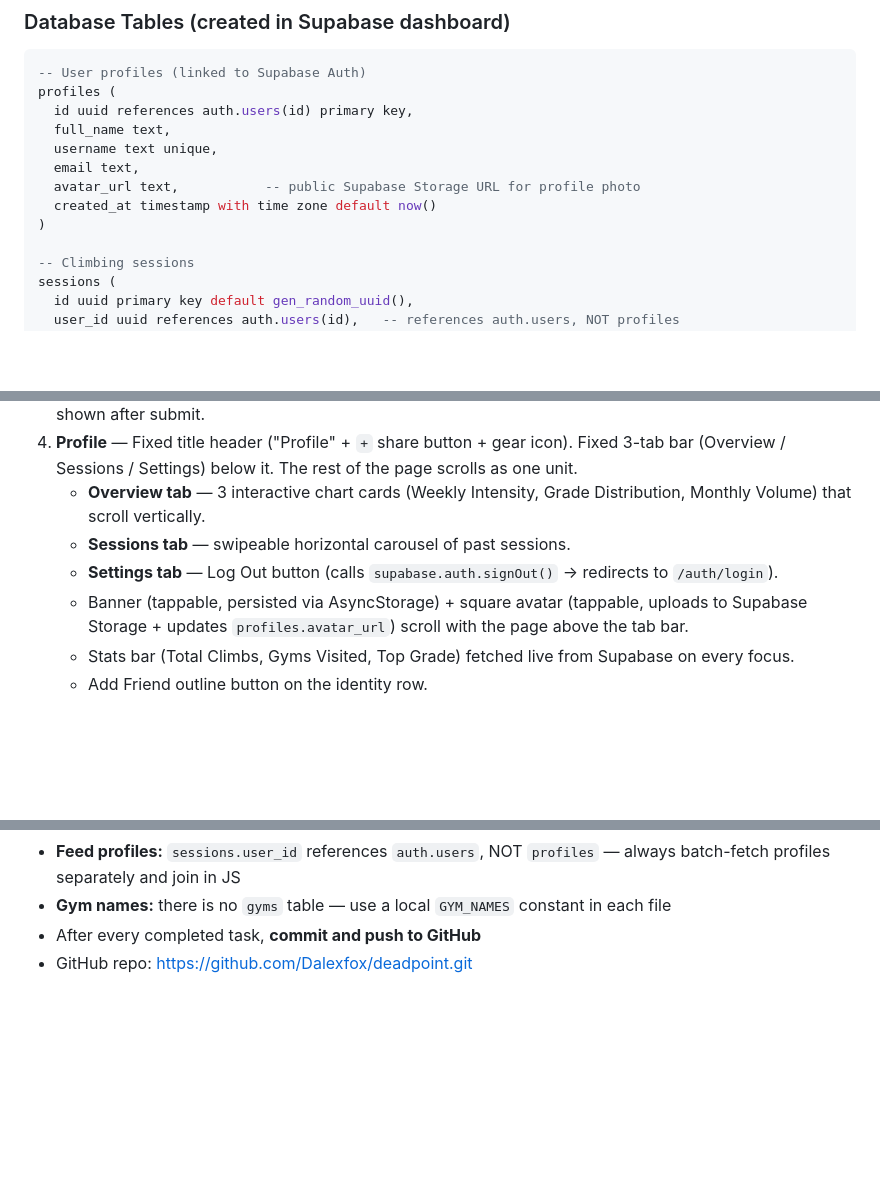
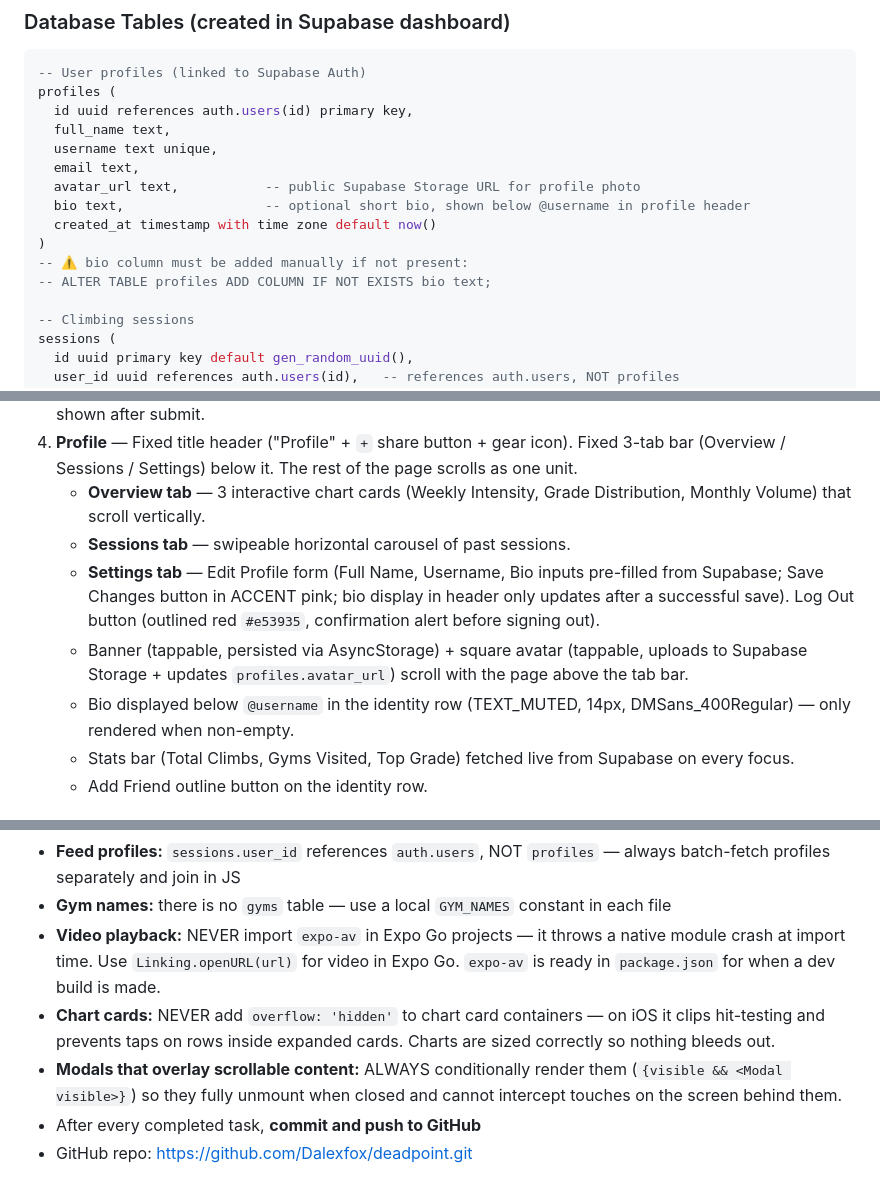
Before and after one commit to Dalexfox/deadpoint, a Markdown page: CLAUDE.md, 3 parts joined by grey strips. GitHub-like rendering; blank space fills up the shorter version.

```diff
--- a/CLAUDE.md
+++ b/CLAUDE.md
@@ -149,8 +150,11 @@ profiles (
   username text unique,
   email text,
   avatar_url text,           -- public Supabase Storage URL for profile photo
+  bio text,                  -- optional short bio, shown below @username in profile header
   created_at timestamp with time zone default now()
 )
+-- ⚠️ bio column must be added manually if not present:
+-- ALTER TABLE profiles ADD COLUMN IF NOT EXISTS bio text;
 
 -- Climbing sessions
 sessions (
@@ -258,8 +262,9 @@ src/lib/
 4. **Profile** — Fixed title header ("Profile" + `+` share button + gear icon). Fixed 3-tab bar (Overview / Sessions / Settings) below it. The rest of the page scrolls as one unit.
    - **Overview tab** — 3 interactive chart cards (Weekly Intensity, Grade Distribution, Monthly Volume) that scroll vertically.
    - **Sessions tab** — swipeable horizontal carousel of past sessions.
-   - **Settings tab** — Log Out button (calls `supabase.auth.signOut()` → redirects to `/auth/login`).
+   - **Settings tab** — Edit Profile form (Full Name, Username, Bio inputs pre-filled from Supabase; Save Changes button in ACCENT pink; bio display in header only updates after a successful save). Log Out button (outlined red `#e53935`, confirmation alert before signing out).
    - Banner (tappable, persisted via AsyncStorage) + square avatar (tappable, uploads to Supabase Storage + updates `profiles.avatar_url`) scroll with the page above the tab bar.
+   - Bio displayed below `@username` in the identity row (TEXT_MUTED, 14px, DMSans_400Regular) — only rendered when non-empty.
    - Stats bar (Total Climbs, Gyms Visited, Top Grade) fetched live from Supabase on every focus.
    - Add Friend outline button on the identity row.
 
@@ -359,6 +377,9 @@ Posts have a `postType` field: `'session'` or `'photo'`
 - **Media uploads:** ALWAYS use `expo-file-system/legacy` readAsStringAsync → `base64-arraybuffer` decode() → ArrayBuffer → supabase.storage.upload(). NEVER use fetch+blob or FormData.
 - **Feed profiles:** `sessions.user_id` references `auth.users`, NOT `profiles` — always batch-fetch profiles separately and join in JS
 - **Gym names:** there is no `gyms` table — use a local `GYM_NAMES` constant in each file
+- **Video playback:** NEVER import `expo-av` in Expo Go projects — it throws a native module crash at import time. Use `Linking.openURL(url)` for video in Expo Go. `expo-av` is ready in `package.json` for when a dev build is made.
+- **Chart cards:** NEVER add `overflow: 'hidden'` to chart card containers — on iOS it clips hit-testing and prevents taps on rows inside expanded cards. Charts are sized correctly so nothing bleeds out.
+- **Modals that overlay scrollable content:** ALWAYS conditionally render them (`{visible && <Modal visible>}`) so they fully unmount when closed and cannot intercept touches on the screen behind them.
 - After every completed task, **commit and push to GitHub**
 - GitHub repo: https://github.com/Dalexfox/deadpoint.git
 
```
Also changed, not shown: other parts of CLAUDE.md (+18 -4 lines).
